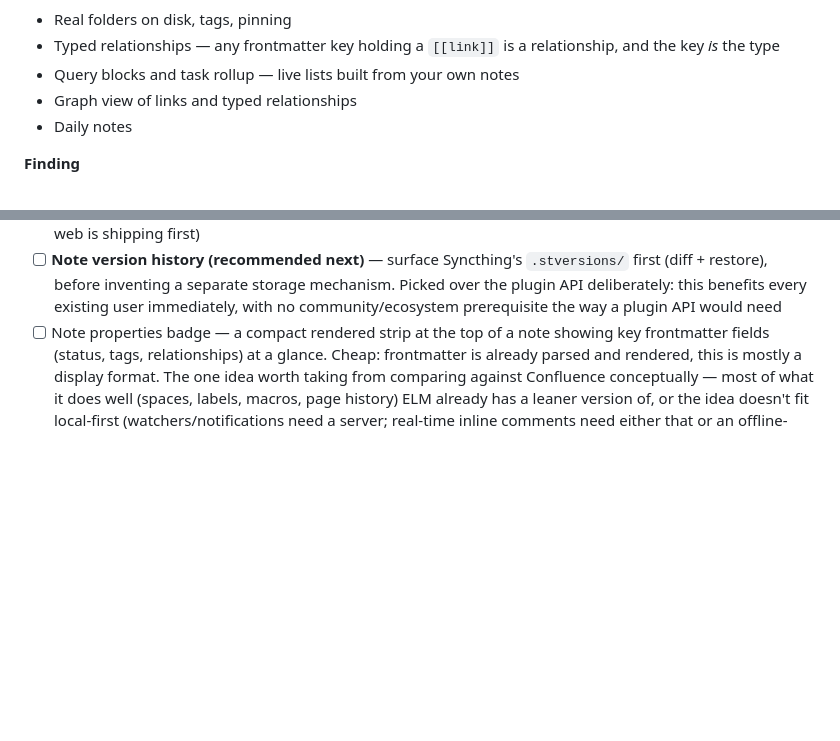
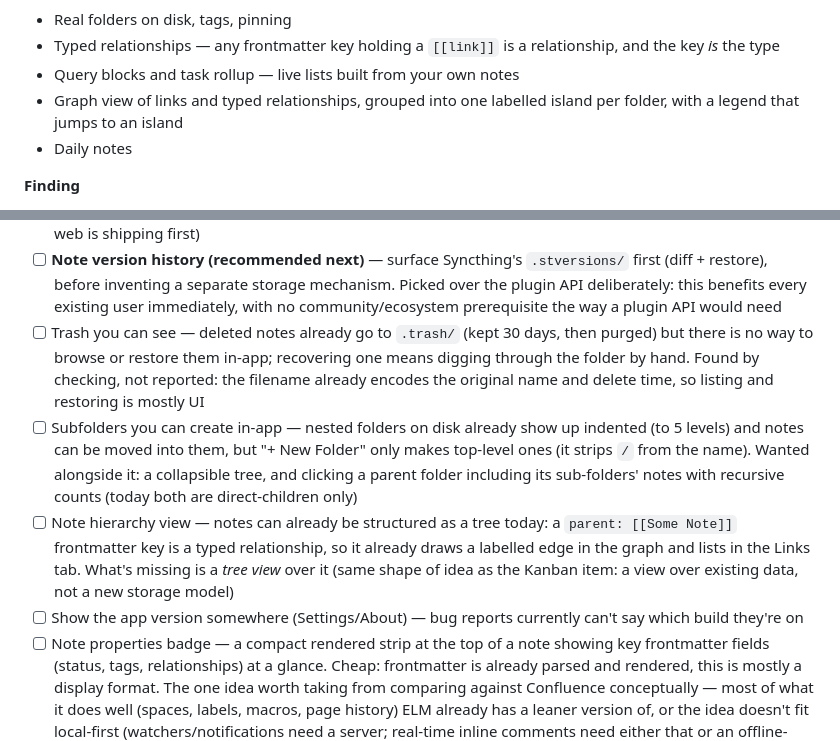
Before and after one commit to player11en/ELM, a Markdown page: README.md, 2 parts joined by grey strips. Rendered like a GitHub page; blank space fills up the shorter version.

Commit message:
README: record gaps found while checking structure, update graph feature
Four Roadmap items that came out of looking at how folders and notes are
actually structured, each verified against the code rather than assumed:

- No way to see or restore deleted notes in-app (they go to .trash/ for
  30 days, then are purged; recovery is by hand).
- Subfolders can't be created in-app (createFolder strips "/"), folder
  counts are direct-children only, and clicking a parent doesn't include
  its sub-folders' notes.
- Note hierarchy is already expressible via a `parent:` typed
  relationship; what's missing is a tree view over it.
- No app version shown anywhere.

Also describe the graph's folder islands and legend in the feature list.

```diff
--- a/README.md
+++ b/README.md
@@ -32,7 +32,8 @@ ELM is an attempt at that missing organisational layer, built local-first.
 - Typed relationships — any frontmatter key holding a `[[link]]` is a
   relationship, and the key *is* the type
 - Query blocks and task rollup — live lists built from your own notes
-- Graph view of links and typed relationships
+- Graph view of links and typed relationships, grouped into one labelled
+  island per folder, with a legend that jumps to an island
 - Daily notes
 
 **Finding**
@@ -159,6 +160,25 @@ against any of these are welcome.
       storage mechanism. Picked over the plugin API deliberately: this
       benefits every existing user immediately, with no community/ecosystem
       prerequisite the way a plugin API would need
+- [ ] Trash you can see — deleted notes already go to `.trash/` (kept 30
+      days, then purged) but there is no way to browse or restore them
+      in-app; recovering one means digging through the folder by hand.
+      Found by checking, not reported: the filename already encodes the
+      original name and delete time, so listing and restoring is mostly UI
+- [ ] Subfolders you can create in-app — nested folders on disk already
+      show up indented (to 5 levels) and notes can be moved into them, but
+      "+ New Folder" only makes top-level ones (it strips `/` from the
+      name). Wanted alongside it: a collapsible tree, and clicking a
+      parent folder including its sub-folders' notes with recursive counts
+      (today both are direct-children only)
+- [ ] Note hierarchy view — notes can already be structured as a tree
+      today: a `parent: [[Some Note]]` frontmatter key is a typed
+      relationship, so it already draws a labelled edge in the graph and
+      lists in the Links tab. What's missing is a *tree view* over it
+      (same shape of idea as the Kanban item: a view over existing data,
+      not a new storage model)
+- [ ] Show the app version somewhere (Settings/About) — bug reports
+      currently can't say which build they're on
 - [ ] Note properties badge — a compact rendered strip at the top of a note
       showing key frontmatter fields (status, tags, relationships) at a
       glance. Cheap: frontmatter is already parsed and rendered, this is
```
